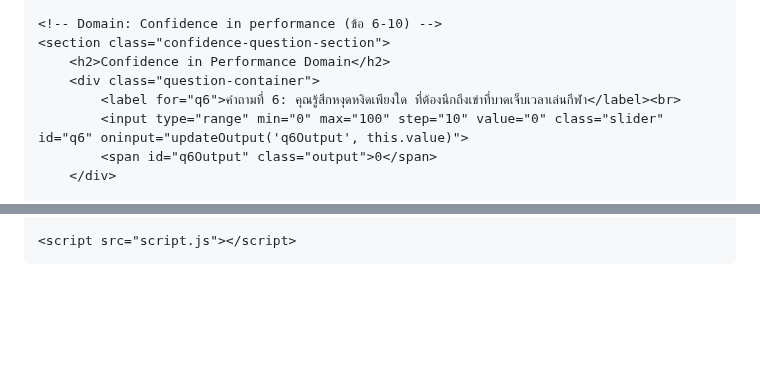
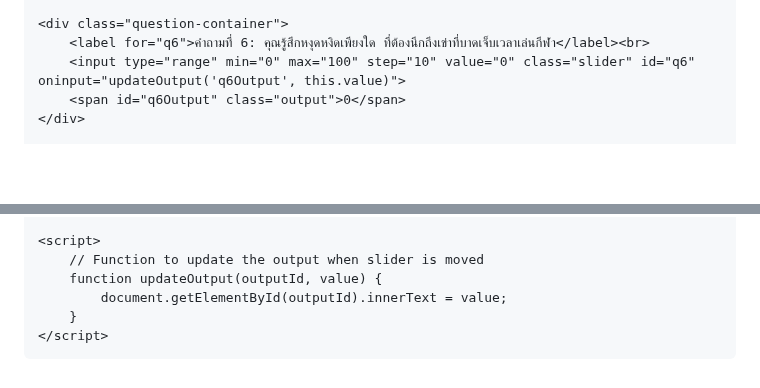
Before and after one commit to ACL-tester/ACL-tester.github.io, a Markdown page: README.md, 2 parts joined by grey strips. Drawn GitHub-style; blank space fills up the shorter version.

```diff
--- a/README.md
+++ b/README.md
@@ -46,10 +150,7 @@
 
-    <!-- Domain: Confidence in performance (ข้อ 6-10) -->
-    <section class="confidence-question-section">
-        <h2>Confidence in Performance Domain</h2>
-        <div class="question-container">
-            <label for="q6">คำถามที่ 6: คุณรู้สึกหงุดหงิดเพียงใด ที่ต้องนึกถึงเข่าที่บาดเจ็บเวลาเล่นกีฬา</label><br>
-            <input type="range" min="0" max="100" step="10" value="0" class="slider" id="q6" oninput="updateOutput('q6Output', this.value)">
-            <span id="q6Output" class="output">0</span>
-        </div>
+    <div class="question-container">
+        <label for="q6">คำถามที่ 6: คุณรู้สึกหงุดหงิดเพียงใด ที่ต้องนึกถึงเข่าที่บาดเจ็บเวลาเล่นกีฬา</label><br>
+        <input type="range" min="0" max="100" step="10" value="0" class="slider" id="q6" oninput="updateOutput('q6Output', this.value)">
+        <span id="q6Output" class="output">0</span>
+    </div>
 
@@ -98,5 +159,10 @@
     <button class="submit-btn" onclick="calculateScore()">ดูคะแนน</button>
 
-    <script src="script.js"></script>
+    <script>
+        // Function to update the output when slider is moved
+        function updateOutput(outputId, value) {
+            document.getElementById(outputId).innerText = value;
+        }
+    </script>
 </body>
 </html>
```
Also changed, not shown: other parts of README.md (+136 -72 lines).
